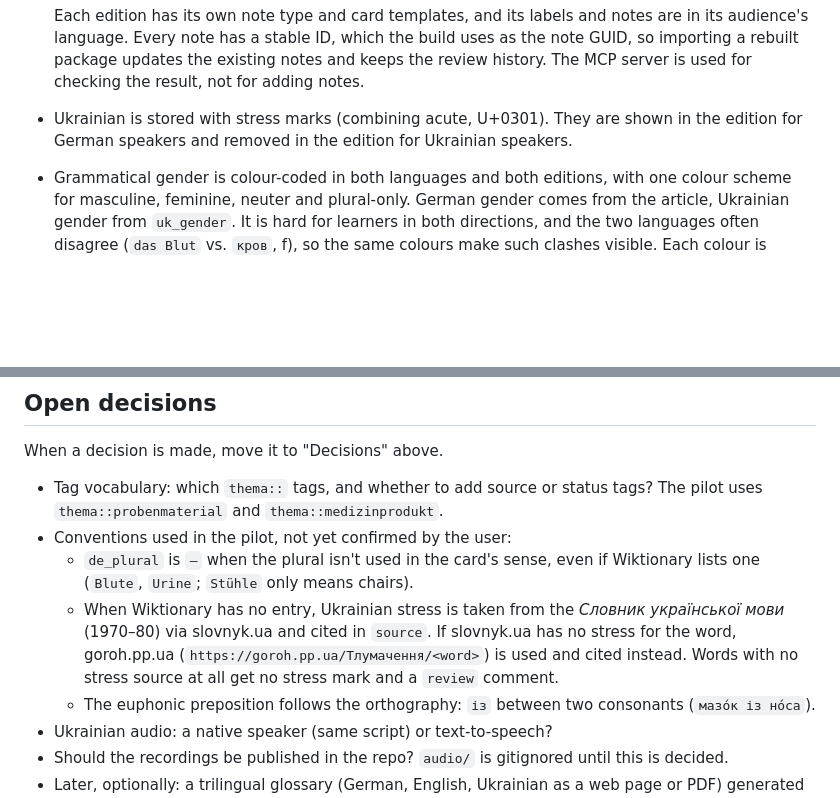
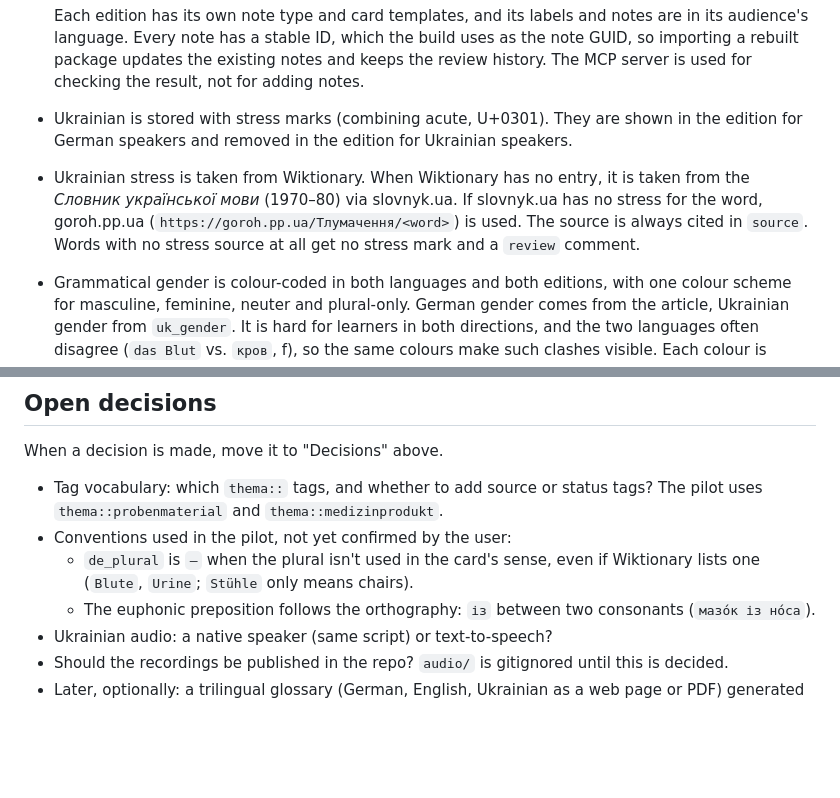
Before and after one commit to Brar/Ukrainisch, a Markdown page: CLAUDE.md, 2 parts joined by grey strips. GitHub-like rendering; blank space fills up the shorter version.

Commit message:
Move the stress source rule to Decisions
Co-Authored-By: Claude Opus 5.5 <noreply@anthropic.com>
Claude-Session: https://claude.ai/code/session_014PqzB29WbNqzoNEh2wNZdd

```diff
--- a/CLAUDE.md
+++ b/CLAUDE.md
@@ -224,6 +224,12 @@ German. Notes on German (usage) are in Ukrainian.
 - Ukrainian is stored with stress marks (combining acute, U+0301). They are
   shown in the edition for German speakers and removed in the edition for
   Ukrainian speakers.
+- Ukrainian stress is taken from Wiktionary. When Wiktionary has no entry, it
+  is taken from the *Словник української мови* (1970–80) via slovnyk.ua. If
+  slovnyk.ua has no stress for the word, goroh.pp.ua
+  (`https://goroh.pp.ua/Тлумачення/<word>`) is used. The source is always
+  cited in `source`. Words with no stress source at all get no stress mark and
+  a `review` comment.
 - Grammatical gender is colour-coded in both languages and both editions, with
   one colour scheme for masculine, feminine, neuter and plural-only. German
   gender comes from the article, Ukrainian gender from `uk_gender`. It is hard
@@ -245,12 +251,6 @@ When a decision is made, move it to "Decisions" above.
 - Conventions used in the pilot, not yet confirmed by the user:
   - `de_plural` is `–` when the plural isn't used in the card's sense, even
     if Wiktionary lists one (`Blute`, `Urine`; `Stühle` only means chairs).
-  - When Wiktionary has no entry, Ukrainian stress is taken from the
-    *Словник української мови* (1970–80) via slovnyk.ua and cited in
-    `source`. If slovnyk.ua has no stress for the word, goroh.pp.ua
-    (`https://goroh.pp.ua/Тлумачення/<word>`) is used and cited instead.
-    Words with no stress source at all get no stress mark and a `review`
-    comment.
   - The euphonic preposition follows the orthography: `із` between two
     consonants (`мазо́к із но́са`).
 - Ukrainian audio: a native speaker (same script) or text-to-speech?
```
